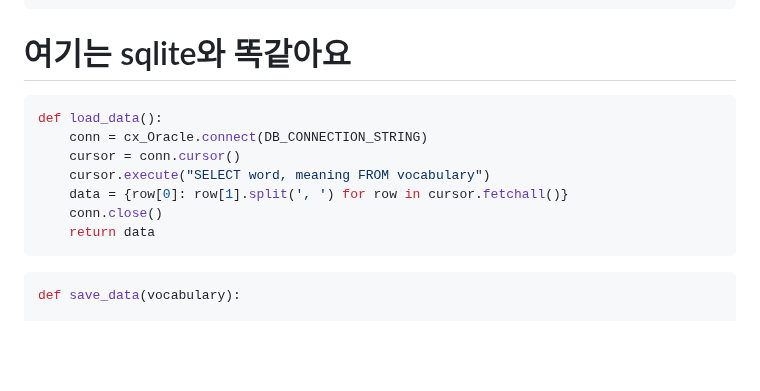
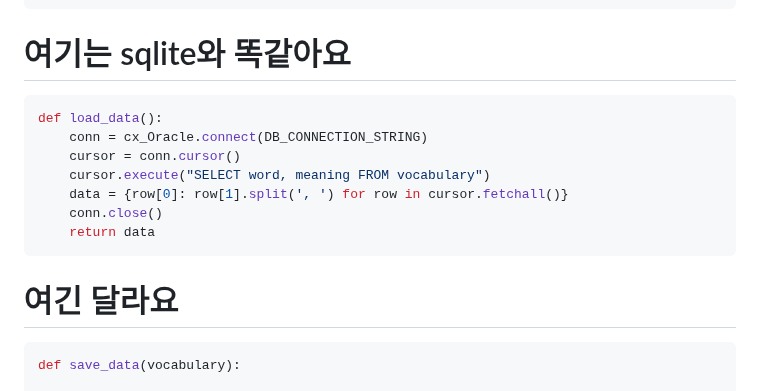
Before and after one commit to fightmeat/TIL, a Markdown page: Assignment/3차과제/10. Oracle 함수 변환.md, the part around the change. GitHub-like rendering; blank space fills up the shorter version.

````diff
--- a/Assignment/3차과제/10. Oracle 함수 변환.md
+++ b/Assignment/3차과제/10. Oracle 함수 변환.md
@@ -55,6 +55,7 @@ def setup_database():
 ```
 
 # 여기는 sqlite와 똑같아요
+
 ```python
 def load_data():
     conn = cx_Oracle.connect(DB_CONNECTION_STRING)
@@ -64,6 +65,9 @@ def load_data():
     conn.close()
     return data
 ```
+
+# 여긴 달라요
+
 ```python
 def save_data(vocabulary):
 
````
